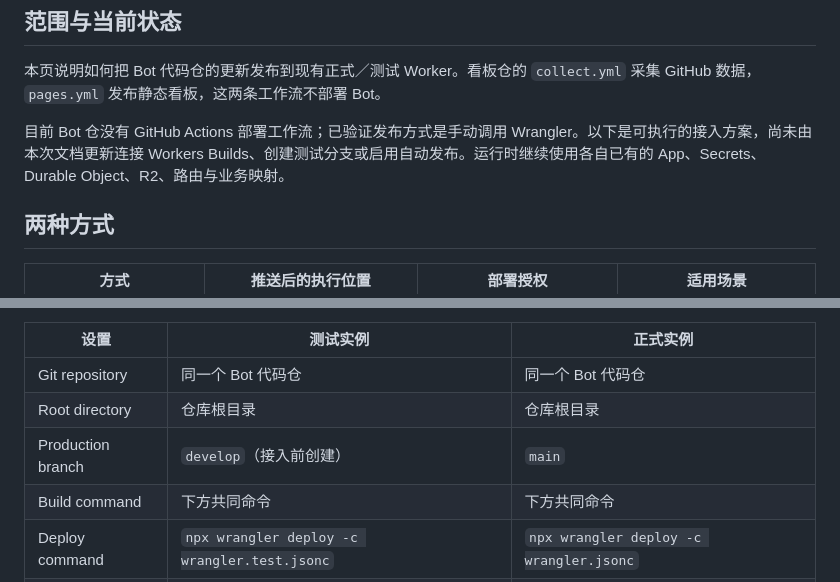
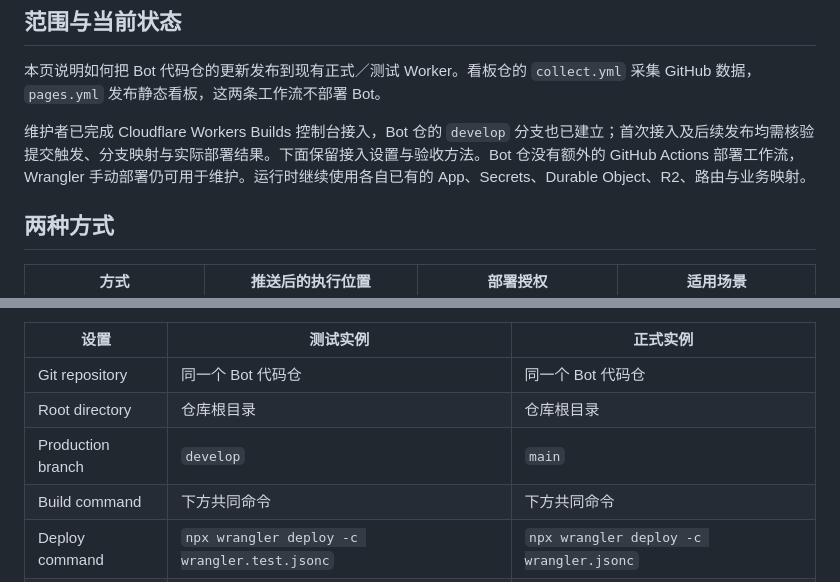
Before and after one commit to ScienceDiscovery/sciencediscovery_bot, a Markdown page: docs/features/worker-delivery.md, 2 parts joined by grey strips. Rendered like a GitHub page.

Commit message:
Record Workers Builds connection and develop branch

```diff
--- a/docs/features/worker-delivery.md
+++ b/docs/features/worker-delivery.md
@@ -4,7 +4,7 @@
 
 本页说明如何把 Bot 代码仓的更新发布到现有正式／测试 Worker。看板仓的 `collect.yml` 采集 GitHub 数据，`pages.yml` 发布静态看板，这两条工作流不部署 Bot。
 
-目前 Bot 仓没有 GitHub Actions 部署工作流；已验证发布方式是手动调用 Wrangler。以下是可执行的接入方案，尚未由本次文档更新连接 Workers Builds、创建测试分支或启用自动发布。运行时继续使用各自已有的 App、Secrets、Durable Object、R2、路由与业务映射。
+维护者已完成 Cloudflare Workers Builds 控制台接入，Bot 仓的 `develop` 分支也已建立；首次接入及后续发布均需核验提交触发、分支映射与实际部署结果。下面保留接入设置与验收方法。Bot 仓没有额外的 GitHub Actions 部署工作流，Wrangler 手动部署仍可用于维护。运行时继续使用各自已有的 App、Secrets、Durable Object、R2、路由与业务映射。
 
 ## 两种方式
 
@@ -25,7 +25,7 @@ Workers Builds 原生支持 Git 仓推送触发；GitHub Actions 也是官方支
 | --- | --- | --- |
 | Git repository | 同一个 Bot 代码仓 | 同一个 Bot 代码仓 |
 | Root directory | 仓库根目录 | 仓库根目录 |
-| Production branch | `develop`（接入前创建） | `main` |
+| Production branch | `develop` | `main` |
 | Build command | 下方共同命令 | 下方共同命令 |
 | Deploy command | `npx wrangler deploy -c wrangler.test.jsonc` | `npx wrangler deploy -c wrangler.jsonc` |
 | Preview builds | 关闭，使用现有独立测试实例 | 关闭 |
```
Also changed, not shown: docs/architecture.md (+2 -2 lines).
